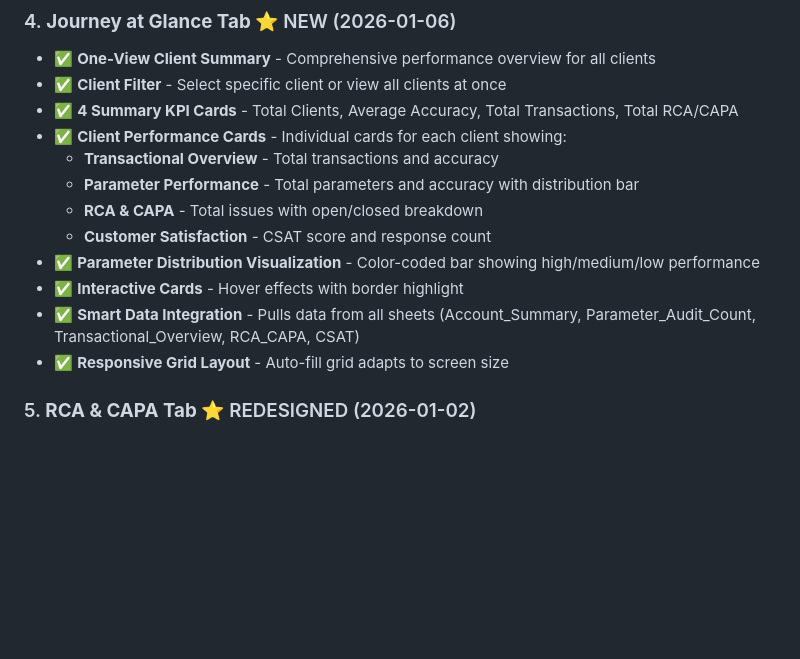
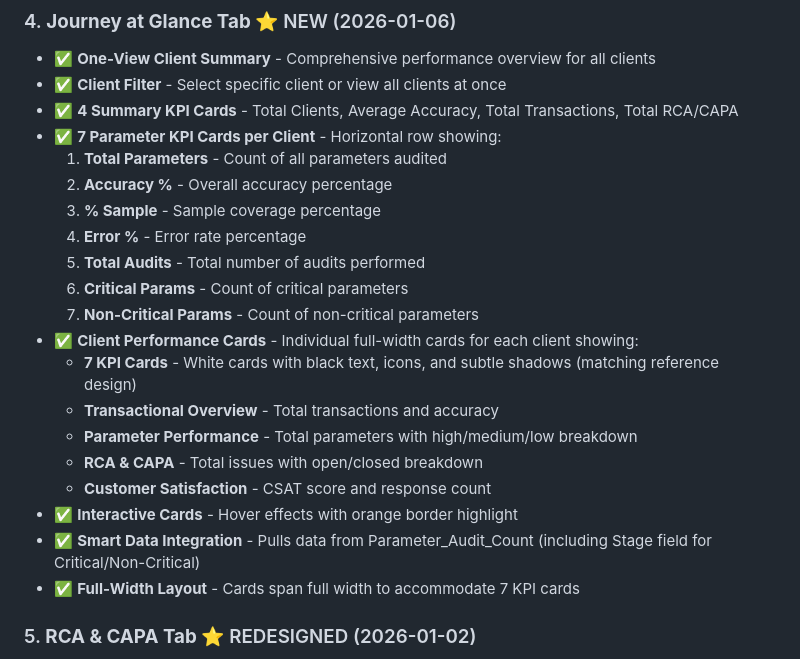
Before and after one commit to Businessexcellence/Quality-Dashboard, a Markdown page: README.md, the part around the change. Rendered like a GitHub page; blank space fills up the shorter version.

Commit message:
Update README with 7 KPI cards documentation for Journey at Glance

```diff
--- a/README.md
+++ b/README.md
@@ -49,15 +49,23 @@ A comprehensive business excellence dashboard for quality management, audit trac
 - ✅ **One-View Client Summary** - Comprehensive performance overview for all clients
 - ✅ **Client Filter** - Select specific client or view all clients at once
 - ✅ **4 Summary KPI Cards** - Total Clients, Average Accuracy, Total Transactions, Total RCA/CAPA
-- ✅ **Client Performance Cards** - Individual cards for each client showing:
+- ✅ **7 Parameter KPI Cards per Client** - Horizontal row showing:
+  1. **Total Parameters** - Count of all parameters audited
+  2. **Accuracy %** - Overall accuracy percentage
+  3. **% Sample** - Sample coverage percentage
+  4. **Error %** - Error rate percentage
+  5. **Total Audits** - Total number of audits performed
+  6. **Critical Params** - Count of critical parameters
+  7. **Non-Critical Params** - Count of non-critical parameters
+- ✅ **Client Performance Cards** - Individual full-width cards for each client showing:
+  - **7 KPI Cards** - White cards with black text, icons, and subtle shadows (matching reference design)
   - **Transactional Overview** - Total transactions and accuracy
-  - **Parameter Performance** - Total parameters and accuracy with distribution bar
+  - **Parameter Performance** - Total parameters with high/medium/low breakdown
   - **RCA & CAPA** - Total issues with open/closed breakdown
   - **Customer Satisfaction** - CSAT score and response count
-- ✅ **Parameter Distribution Visualization** - Color-coded bar showing high/medium/low performance
-- ✅ **Interactive Cards** - Hover effects with border highlight
-- ✅ **Smart Data Integration** - Pulls data from all sheets (Account_Summary, Parameter_Audit_Count, Transactional_Overview, RCA_CAPA, CSAT)
-- ✅ **Responsive Grid Layout** - Auto-fill grid adapts to screen size
+- ✅ **Interactive Cards** - Hover effects with orange border highlight
+- ✅ **Smart Data Integration** - Pulls data from Parameter_Audit_Count (including Stage field for Critical/Non-Critical)
+- ✅ **Full-Width Layout** - Cards span full width to accommodate 7 KPI cards
 
 ### 5. **RCA & CAPA Tab** ⭐ REDESIGNED (2026-01-02)
 - ✅ **4 Smart Filters** - Practice Head (E), Financial Year (H), Region (J), Status (I) with intelligent column detection
```
